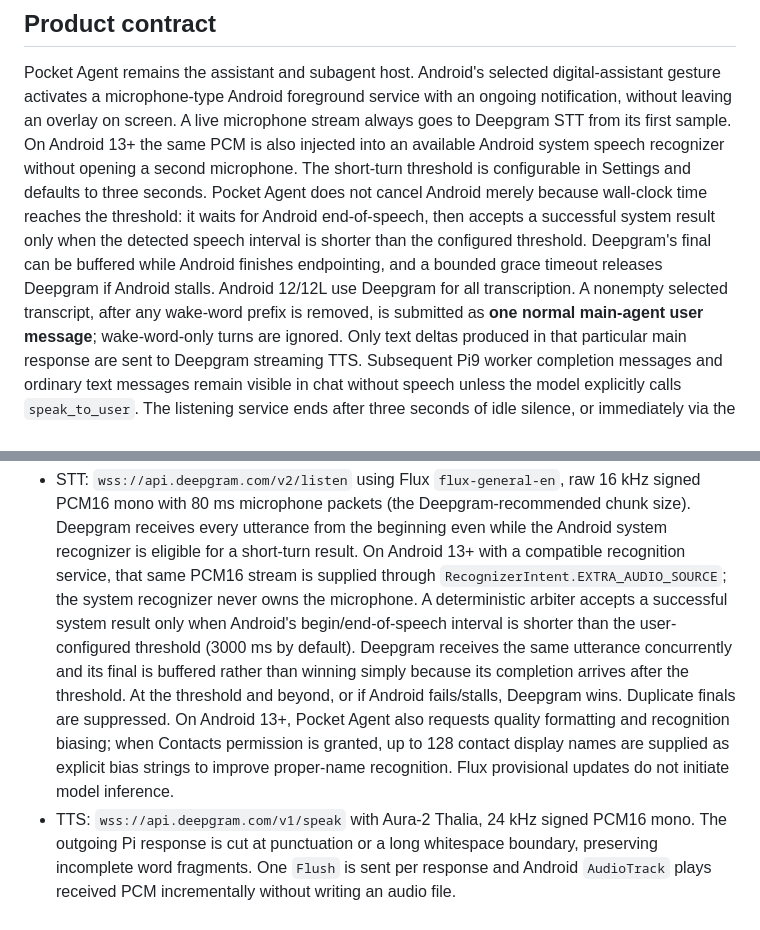
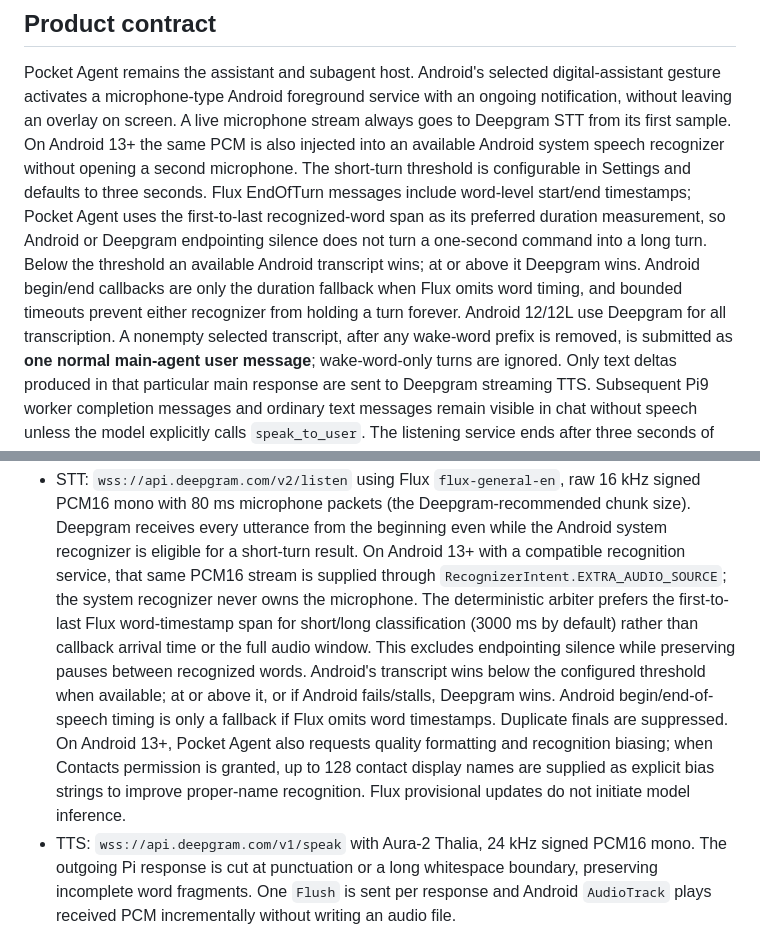
Before and after one commit to SinCosMay/pocket-agent, a Markdown page: docs/VOICE.md, 2 parts joined by grey strips. GitHub-like rendering.

Commit message:
docs: document Flux word-timed arbitration

```diff
--- a/docs/VOICE.md
+++ b/docs/VOICE.md
@@ -7,11 +7,12 @@ gesture activates a microphone-type Android foreground service with an ongoing
 notification, without leaving an overlay on screen. A live microphone stream always goes to Deepgram STT from its first sample. On Android 13+
 the same PCM is also injected into an available Android system speech recognizer without opening
 a second microphone. The short-turn threshold is configurable in Settings and defaults to three
-seconds. Pocket Agent does not cancel Android merely because wall-clock time reaches the threshold:
-it waits for Android end-of-speech, then accepts a successful system result only when the detected
-speech interval is shorter than the configured threshold. Deepgram's final can be buffered while
-Android finishes endpointing, and a bounded grace timeout releases Deepgram if Android stalls.
-Android 12/12L use Deepgram for all transcription.
+seconds. Flux EndOfTurn messages include word-level start/end timestamps; Pocket Agent uses the
+first-to-last recognized-word span as its preferred duration measurement, so Android or Deepgram
+endpointing silence does not turn a one-second command into a long turn. Below the threshold an
+available Android transcript wins; at or above it Deepgram wins. Android begin/end callbacks are
+only the duration fallback when Flux omits word timing, and bounded timeouts prevent either
+recognizer from holding a turn forever. Android 12/12L use Deepgram for all transcription.
 A nonempty selected transcript, after any wake-word prefix is removed, is submitted as **one normal main-agent user message**; wake-word-only turns are ignored. Only
 text deltas produced in that particular main response are sent to Deepgram streaming
 TTS. Subsequent Pi9 worker completion messages and ordinary text messages remain
@@ -42,14 +43,15 @@ Pocket Agent instead uses directly documented Deepgram APIs:
   Android system recognizer is eligible for a short-turn result. On Android 13+ with
   a compatible recognition service, that same PCM16 stream is supplied through
   `RecognizerIntent.EXTRA_AUDIO_SOURCE`; the system recognizer never owns the microphone.
-  A deterministic arbiter accepts a successful system result only when Android's
-  begin/end-of-speech interval is shorter than the user-configured threshold (3000 ms by default).
-  Deepgram receives the same utterance concurrently and its final is buffered rather than winning
-  simply because its completion arrives after the threshold. At the threshold and beyond, or if
-  Android fails/stalls, Deepgram wins. Duplicate finals are suppressed. On Android 13+, Pocket
-  Agent also requests quality formatting and recognition biasing; when Contacts permission is
-  granted, up to 128 contact display names are supplied as explicit bias strings to improve
-  proper-name recognition. Flux provisional updates do not initiate model inference.
+  The deterministic arbiter prefers the first-to-last Flux word-timestamp span for
+  short/long classification (3000 ms by default) rather than callback arrival time or the full
+  audio window. This excludes endpointing silence while preserving pauses between recognized
+  words. Android's transcript wins below the configured threshold when available; at or above it,
+  or if Android fails/stalls, Deepgram wins. Android begin/end-of-speech timing is only a fallback
+  if Flux omits word timestamps. Duplicate finals are suppressed. On Android 13+, Pocket Agent
+  also requests quality formatting and recognition biasing; when Contacts permission is granted,
+  up to 128 contact display names are supplied as explicit bias strings to improve proper-name
+  recognition. Flux provisional updates do not initiate model inference.
 - TTS: `wss://api.deepgram.com/v1/speak` with Aura-2 Thalia,
   24 kHz signed PCM16 mono. The outgoing Pi response is cut at punctuation
   or a long whitespace boundary, preserving incomplete word fragments.
```
